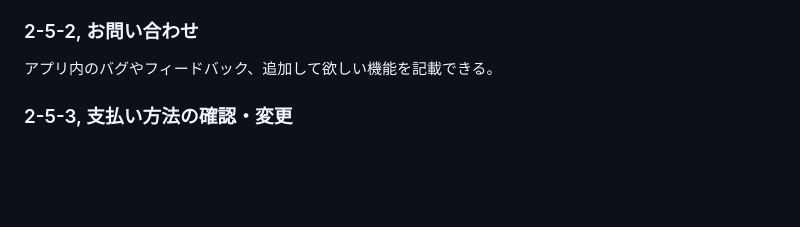
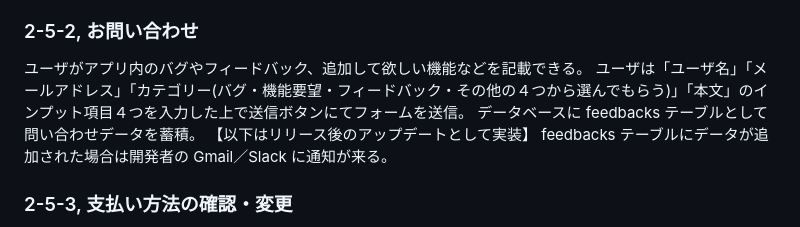
Before and after one commit to HIROKIIINOUE/Ideal_Gap, a Markdown page: docs/requirements.md, the part around the change. GitHub-like rendering; blank space fills up the shorter version.

Commit message:
added a description of feedback system

```diff
--- a/docs/requirements.md
+++ b/docs/requirements.md
@@ -128,7 +128,11 @@ auth.uid() や auth.role()を使用して本人だけアクセス可能ポリシ
 
 ### 2-5-2, お問い合わせ
 
-アプリ内のバグやフィードバック、追加して欲しい機能を記載できる。
+ユーザがアプリ内のバグやフィードバック、追加して欲しい機能などを記載できる。
+ユーザは「ユーザ名」「メールアドレス」「カテゴリー(バグ・機能要望・フィードバック・その他の４つから選んでもらう)」「本文」のインプット項目４つを入力した上で送信ボタンにてフォームを送信。
+データベースに feedbacks テーブルとして問い合わせデータを蓄積。
+【以下はリリース後のアップデートとして実装】
+feedbacks テーブルにデータが追加された場合は開発者の Gmail／Slack に通知が来る。
 
 ### 2-5-3, 支払い方法の確認・変更
 
```
Also changed, not shown: docs/data-structure.md (+30 -0 lines).
